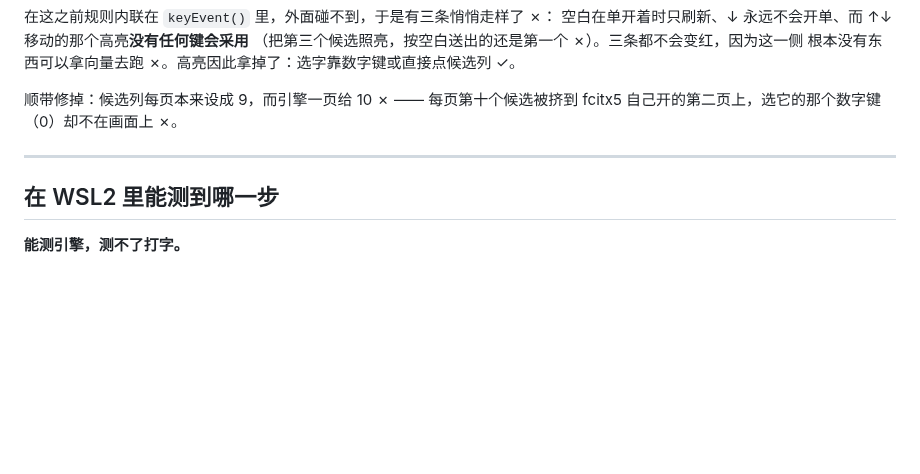
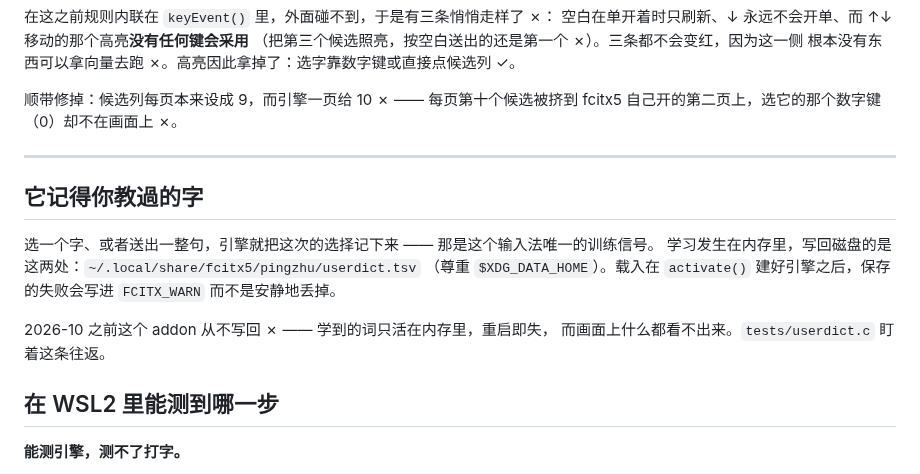
Before and after one commit to 173787247/pingzhu, a Markdown page: linux/README.md, the part around the change. GitHub-like rendering; blank space fills up the shorter version.

Commit message:
docs(linux,harmonyos): 记下学到的词存在哪
Linux 补一节说明  与写入时机；
HarmonyOS 的状态表加一行，写明 `${filesDir}/userdict.tsv`。

```diff
--- a/linux/README.md
+++ b/linux/README.md
@@ -192,6 +192,16 @@ fcitx5 自己开的第二页上，选它的那个数字键（0）却不在画面
 
 ---
 
+## 它记得你教過的字
+
+选一个字、或者送出一整句，引擎就把这次的选择记下来 —— 那是这个输入法唯一的训练信号。
+学习发生在内存里，写回磁盘的是这两处：`~/.local/share/fcitx5/pingzhu/userdict.tsv`
+（尊重 `$XDG_DATA_HOME`）。载入在 `activate()` 建好引擎之后，保存的失败会写进
+`FCITX_WARN` 而不是安静地丢掉。
+
+2026-10 之前这个 addon 从不写回 ✗ —— 学到的词只活在内存里，重启即失，
+而画面上什么都看不出来。`tests/userdict.c` 盯着这条往返。
+
 ## 在 WSL2 里能测到哪一步
 
 **能测引擎，测不了打字。**
```
Also changed, not shown: harmonyos/README.md (+1 -0 lines).
